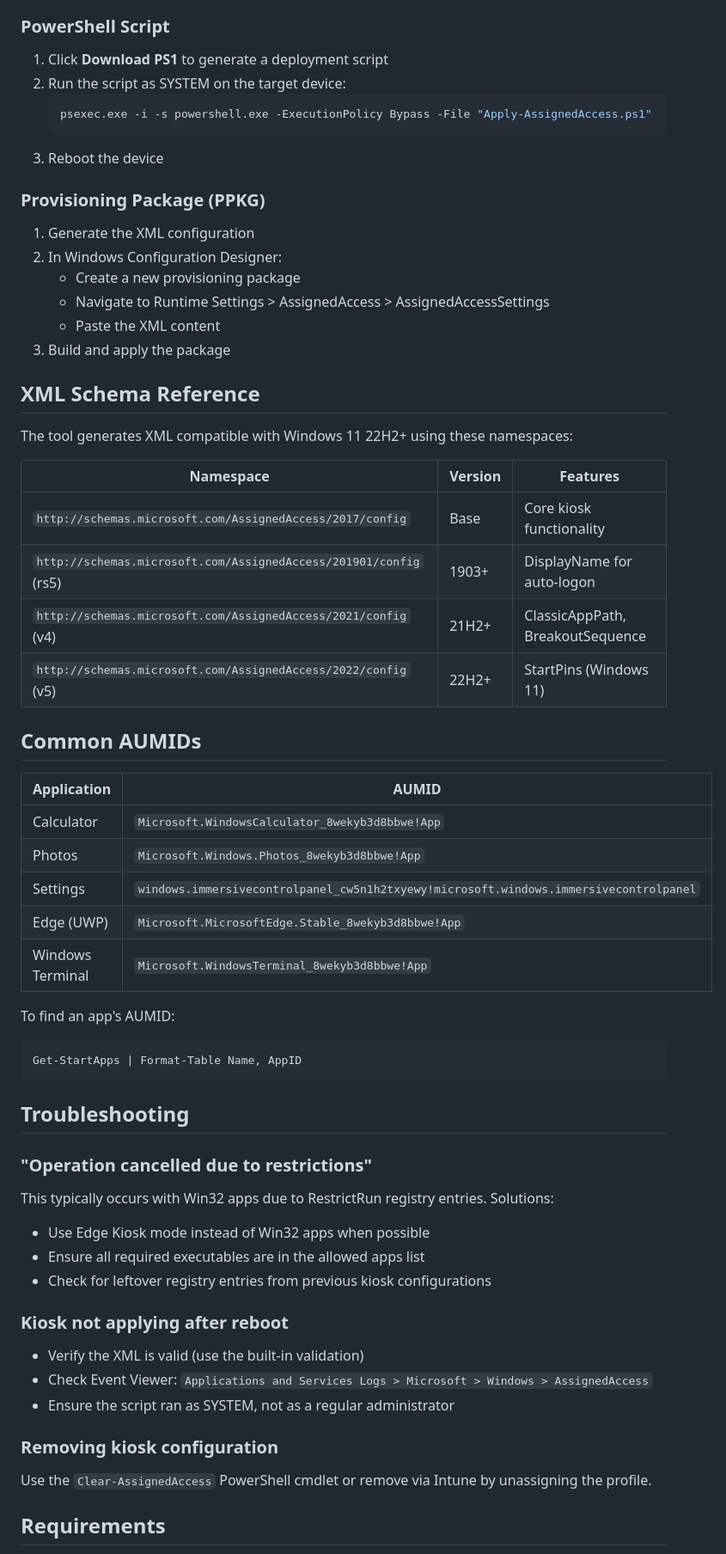
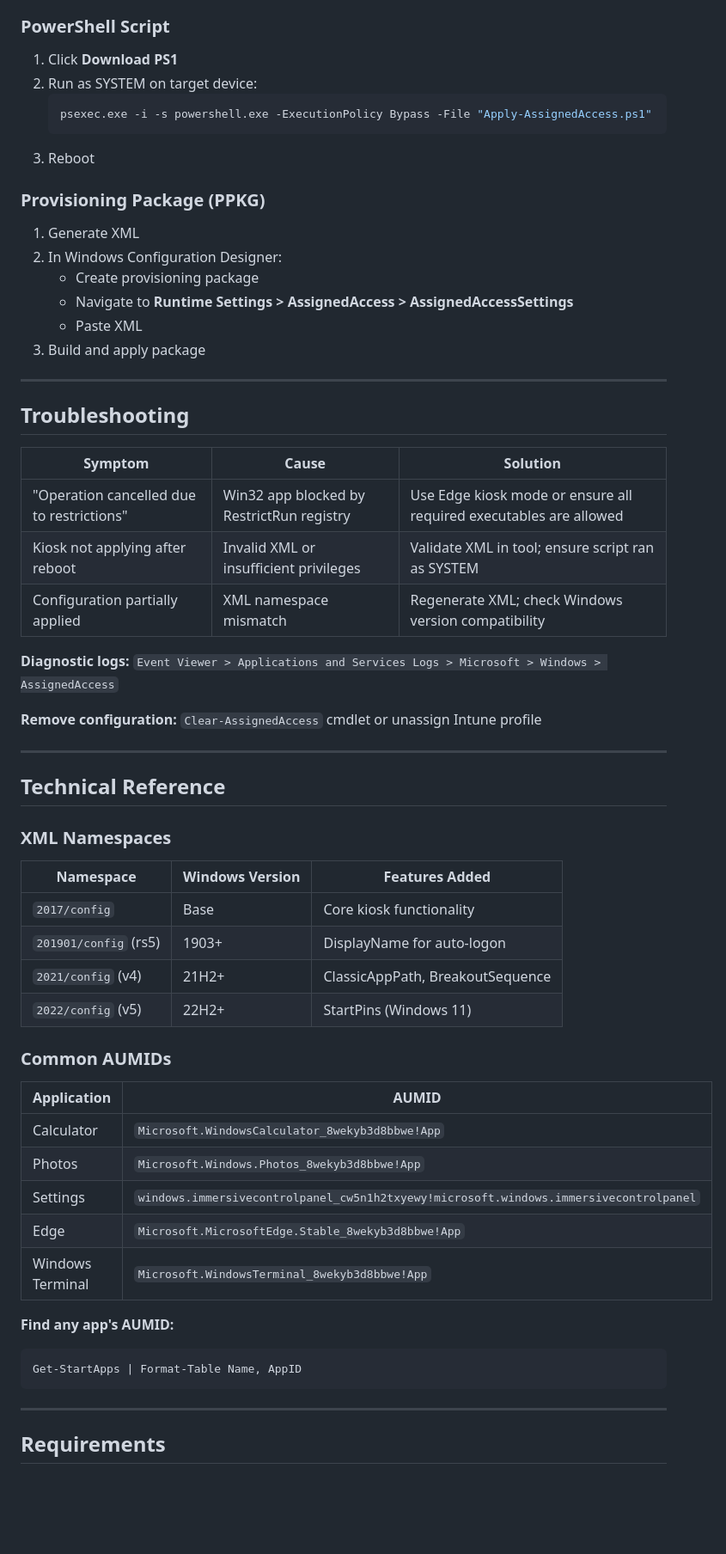
Before and after one commit to 8bits1beard-io/AssignedAccessBuilder, a Markdown page: README.md, the part around the change printed below. Shown: that part at 86% size. GitHub-like rendering; blank space fills up the shorter version.

````diff
--- a/README.md
+++ b/README.md
@@ -89,63 +154,65 @@ Deploy the files to any web server for team-wide access. No server-side processi
 
 ### PowerShell Script
 
-1. Click **Download PS1** to generate a deployment script
-2. Run the script as SYSTEM on the target device:
+1. Click **Download PS1**
+2. Run as SYSTEM on target device:
    ```powershell
    psexec.exe -i -s powershell.exe -ExecutionPolicy Bypass -File "Apply-AssignedAccess.ps1"
    ```
-3. Reboot the device
+3. Reboot
 
 ### Provisioning Package (PPKG)
 
-1. Generate the XML configuration
+1. Generate XML
 2. In Windows Configuration Designer:
-   - Create a new provisioning package
-   - Navigate to Runtime Settings > AssignedAccess > AssignedAccessSettings
-   - Paste the XML content
-3. Build and apply the package
+   - Create provisioning package
+   - Navigate to **Runtime Settings > AssignedAccess > AssignedAccessSettings**
+   - Paste XML
+3. Build and apply package
 
-## XML Schema Reference
+---
 
-The tool generates XML compatible with Windows 11 22H2+ using these namespaces:
+## Troubleshooting
 
-| Namespace | Version | Features |
-|-----------|---------|----------|
-| `http://schemas.microsoft.com/AssignedAccess/2017/config` | Base | Core kiosk functionality |
-| `http://schemas.microsoft.com/AssignedAccess/201901/config` (rs5) | 1903+ | DisplayName for auto-logon |
-| `http://schemas.microsoft.com/AssignedAccess/2021/config` (v4) | 21H2+ | ClassicAppPath, BreakoutSequence |
-| `http://schemas.microsoft.com/AssignedAccess/2022/config` (v5) | 22H2+ | StartPins (Windows 11) |
+| Symptom | Cause | Solution |
+|---------|-------|----------|
+| "Operation cancelled due to restrictions" | Win32 app blocked by RestrictRun registry | Use Edge kiosk mode or ensure all required executables are allowed |
+| Kiosk not applying after reboot | Invalid XML or insufficient privileges | Validate XML in tool; ensure script ran as SYSTEM |
+| Configuration partially applied | XML namespace mismatch | Regenerate XML; check Windows version compatibility |
 
-## Common AUMIDs
+**Diagnostic logs:** `Event Viewer > Applications and Services Logs > Microsoft > Windows > AssignedAccess`
+
+**Remove configuration:** `Clear-AssignedAccess` cmdlet or unassign Intune profile
+
+---
+
+## Technical Reference
+
+### XML Namespaces
+
+| Namespace | Windows Version | Features Added |
+|-----------|-----------------|----------------|
+| `2017/config` | Base | Core kiosk functionality |
+| `201901/config` (rs5) | 1903+ | DisplayName for auto-logon |
+| `2021/config` (v4) | 21H2+ | ClassicAppPath, BreakoutSequence |
+| `2022/config` (v5) | 22H2+ | StartPins (Windows 11) |
+
+### Common AUMIDs
 
 | Application | AUMID |
 |-------------|-------|
 | Calculator | `Microsoft.WindowsCalculator_8wekyb3d8bbwe!App` |
 | Photos | `Microsoft.Windows.Photos_8wekyb3d8bbwe!App` |
 | Settings | `windows.immersivecontrolpanel_cw5n1h2txyewy!microsoft.windows.immersivecontrolpanel` |
-| Edge (UWP) | `Microsoft.MicrosoftEdge.Stable_8wekyb3d8bbwe!App` |
+| Edge | `Microsoft.MicrosoftEdge.Stable_8wekyb3d8bbwe!App` |
 | Windows Terminal | `Microsoft.WindowsTerminal_8wekyb3d8bbwe!App` |
 
-To find an app's AUMID:
+**Find any app's AUMID:**
 ```powershell
 Get-StartApps | Format-Table Name, AppID
 ```
 
-## Troubleshooting
-
-### "Operation cancelled due to restrictions"
-This typically occurs with Win32 apps due to RestrictRun registry entries. Solutions:
-- Use Edge Kiosk mode instead of Win32 apps when possible
-- Ensure all required executables are in the allowed apps list
-- Check for leftover registry entries from previous kiosk configurations
-
-### Kiosk not applying after reboot
-- Verify the XML is valid (use the built-in validation)
-- Check Event Viewer: `Applications and Services Logs > Microsoft > Windows > AssignedAccess`
-- Ensure the script ran as SYSTEM, not as a regular administrator
-
-### Removing kiosk configuration
-Use the `Clear-AssignedAccess` PowerShell cmdlet or remove via Intune by unassigning the profile.
+---
 
 ## Requirements
 
````
Also changed, not shown: other parts of README.md (+137 -68 lines).
